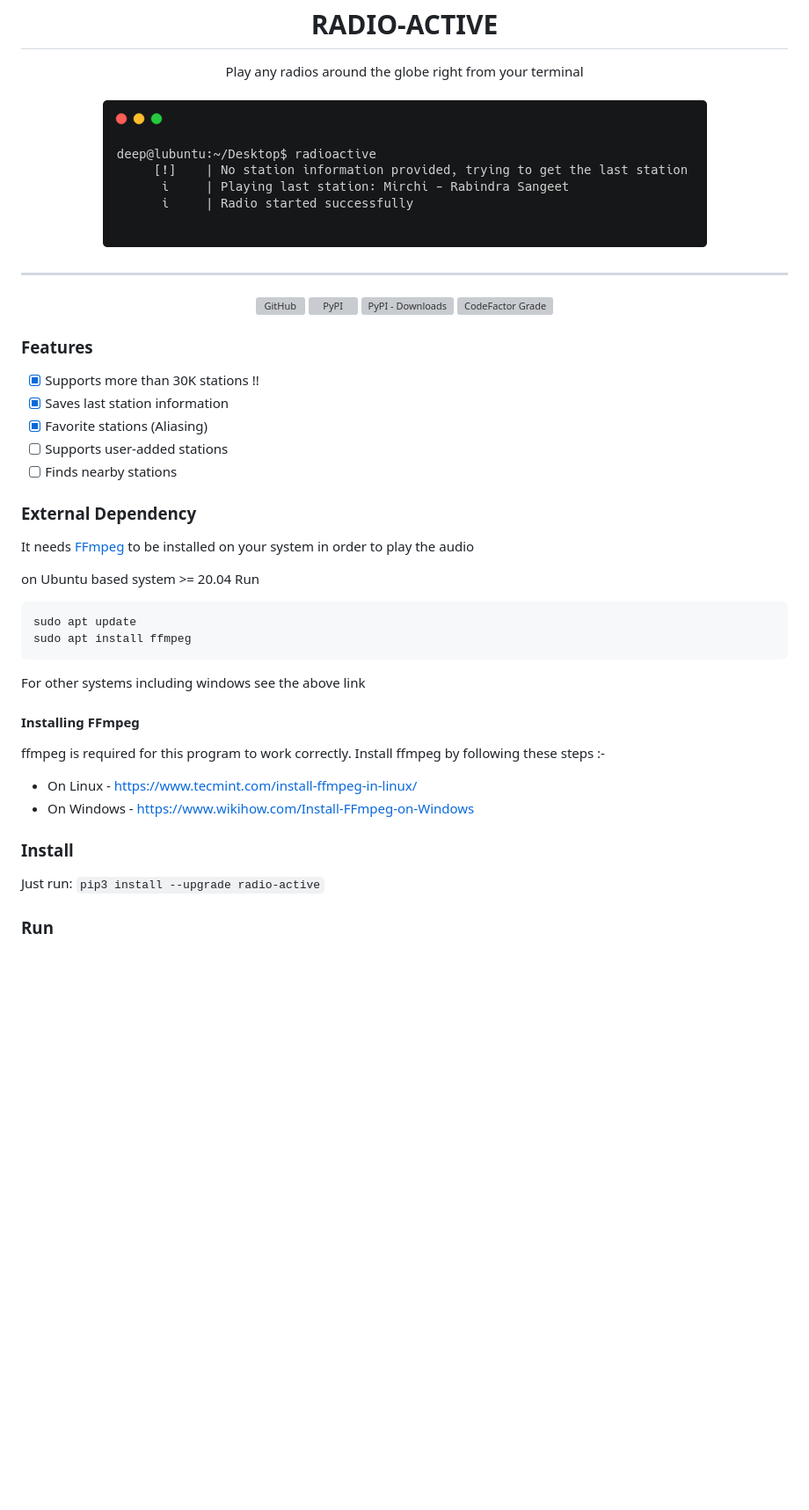
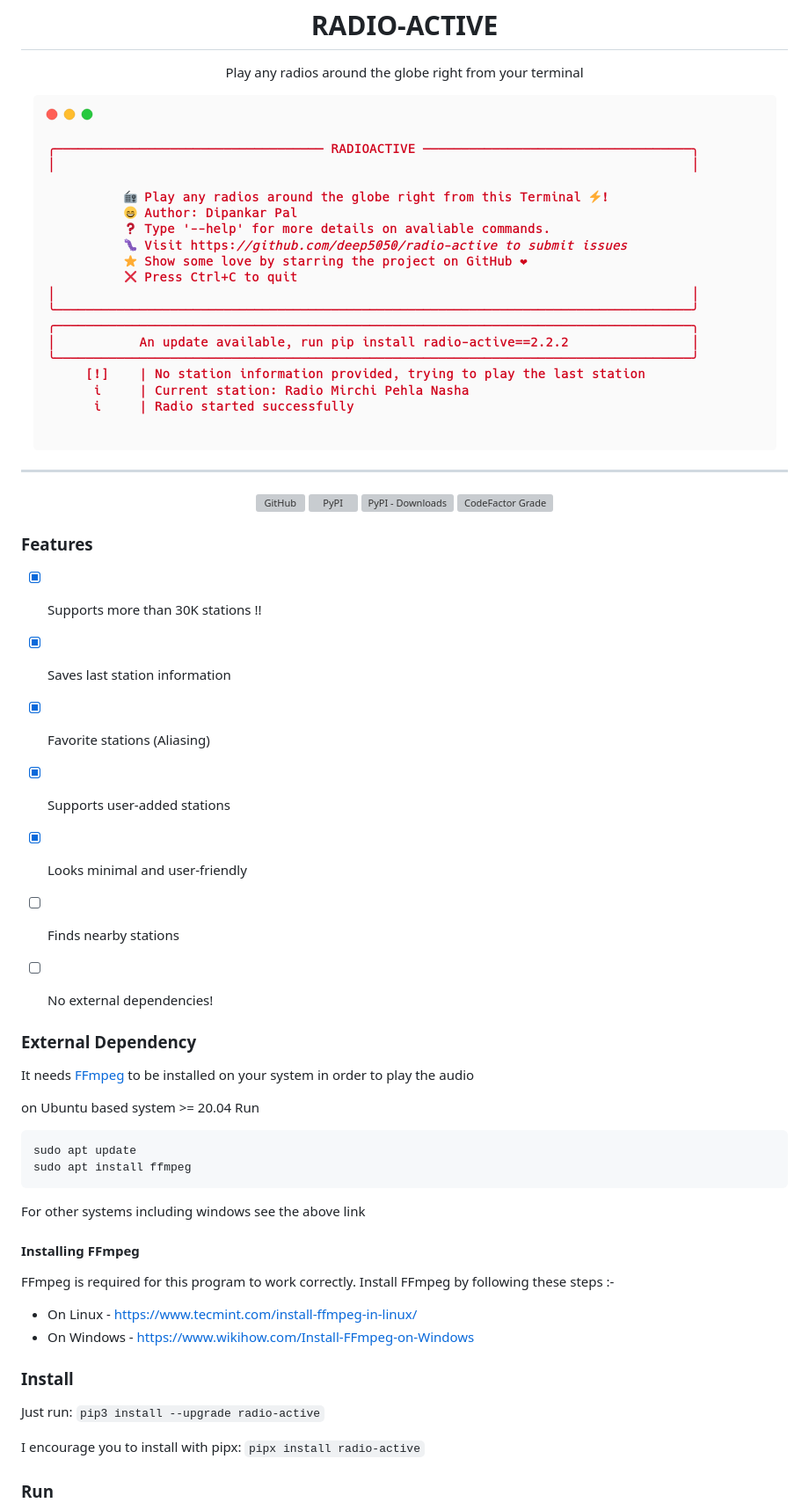
Before and after one commit to deep5050/radio-active, a Markdown page: README.md, the part around the change printed below. Shown: that part at 88% size. GitHub-like rendering; pictures changed too: images/example.png (added); blank space fills up the shorter version; grey boxes are pictures that could not be loaded.

```diff
--- a/README.md
+++ b/README.md
@@ -4,7 +4,7 @@
 <p align=center> Play any radios around the globe right from your terminal </p>
 
 <p align=center>
-<img align=center src=images/banner.png >
+<img align=center src=images/example.png >
 <hr>
 <img alt="GitHub" src="https://img.shields.io/github/license/deep5050/radio-active?style=for-the-badge">
 <img alt="PyPI" src="https://img.shields.io/pypi/v/radio-active?style=for-the-badge">
@@ -12,6 +12,7 @@
 <img alt="CodeFactor Grade" src="https://img.shields.io/codefactor/grade/github/deep5050/radio-active/main?style=for-the-badge">
 
 </p>
+
 </div>
 
 ### Features
@@ -19,8 +20,11 @@
 - [x] Supports more than 30K stations !!
 - [x] Saves last station information
 - [x] Favorite stations (Aliasing)
-- [ ] Supports user-added stations
+- [x] Supports user-added stations
+- [x] Looks minimal and user-friendly
 - [ ] Finds nearby stations
+- [ ] No external dependencies!
+
 
 ### External Dependency
 
@@ -38,7 +42,7 @@ For other systems including windows see the above link
 
 #### Installing FFmpeg
 
-ffmpeg is required for this program to work correctly. Install ffmpeg by following these steps :-
+FFmpeg is required for this program to work correctly. Install FFmpeg by following these steps :-
 
 - On Linux - <https://www.tecmint.com/install-ffmpeg-in-linux/>
 - On Windows - <https://www.wikihow.com/Install-FFmpeg-on-Windows>
@@ -48,5 +52,7 @@ ffmpeg is required for this program to work correctly. Install ffmpeg by followi
 
 Just run: `pip3 install --upgrade radio-active`
 
+I encourage you to install with pipx: `pipx install radio-active`
+
 ### Run
 
```
Also changed, not shown: other parts of README.md (+35 -48 lines), 11 other files.
